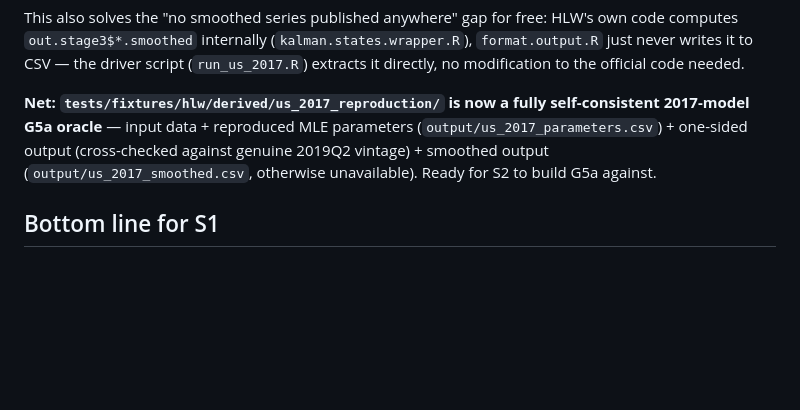
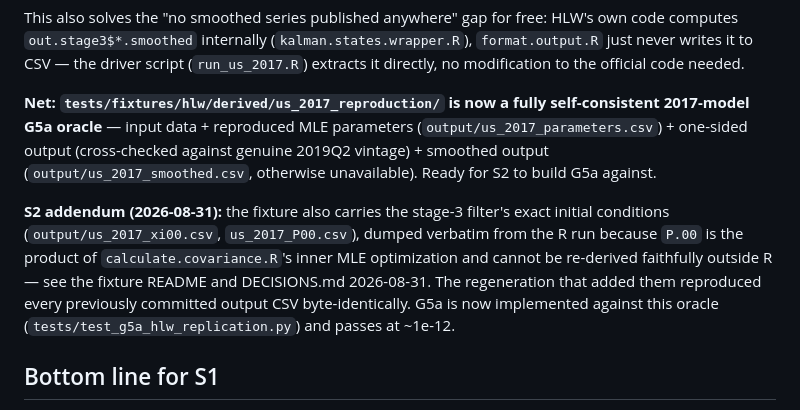
Before and after one commit to adrianchiu1/stan-mcm, a Markdown page: FIXTURES.md, the part around the change. Rendered like a GitHub page; blank space fills up the shorter version.

```diff
--- a/FIXTURES.md
+++ b/FIXTURES.md
@@ -155,6 +155,15 @@ parameters (`output/us_2017_parameters.csv`) + one-sided output
 (`output/us_2017_smoothed.csv`, otherwise unavailable). Ready for S2 to
 build G5a against.
 
+**S2 addendum (2026-08-31):** the fixture also carries the stage-3 filter's
+exact initial conditions (`output/us_2017_xi00.csv`, `us_2017_P00.csv`),
+dumped verbatim from the R run because `P.00` is the product of
+`calculate.covariance.R`'s inner MLE optimization and cannot be re-derived
+faithfully outside R — see the fixture README and DECISIONS.md 2026-08-31.
+The regeneration that added them reproduced every previously committed
+output CSV byte-identically. G5a is now implemented against this oracle
+(`tests/test_g5a_hlw_replication.py`) and passes at ~1e-12.
+
 ## Bottom line for S1
 
 S1's acceptance test (`mtk run examples/toy/spec.yaml` on a synthetic
```
Also changed, not shown: DECISIONS.md (+35 -0 lines).
